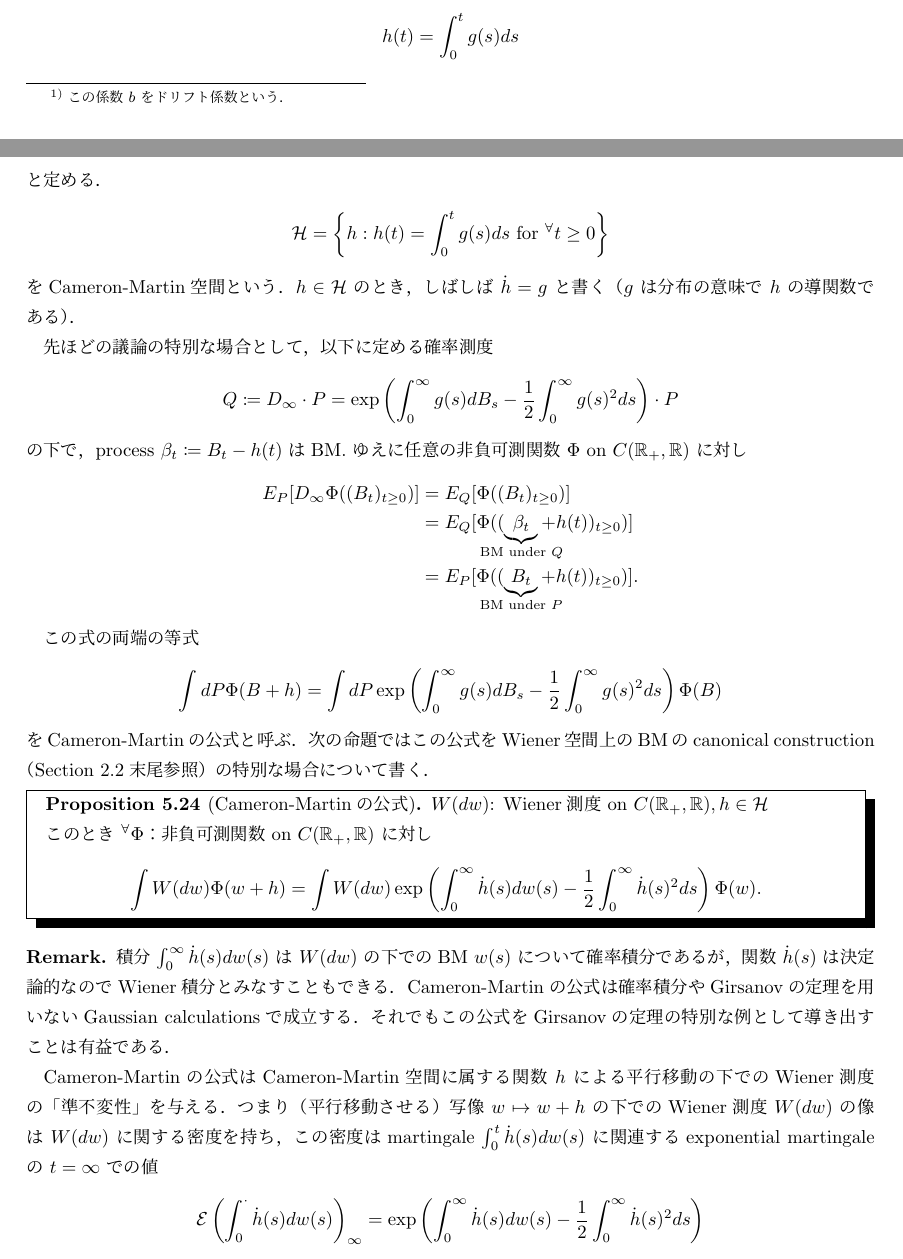
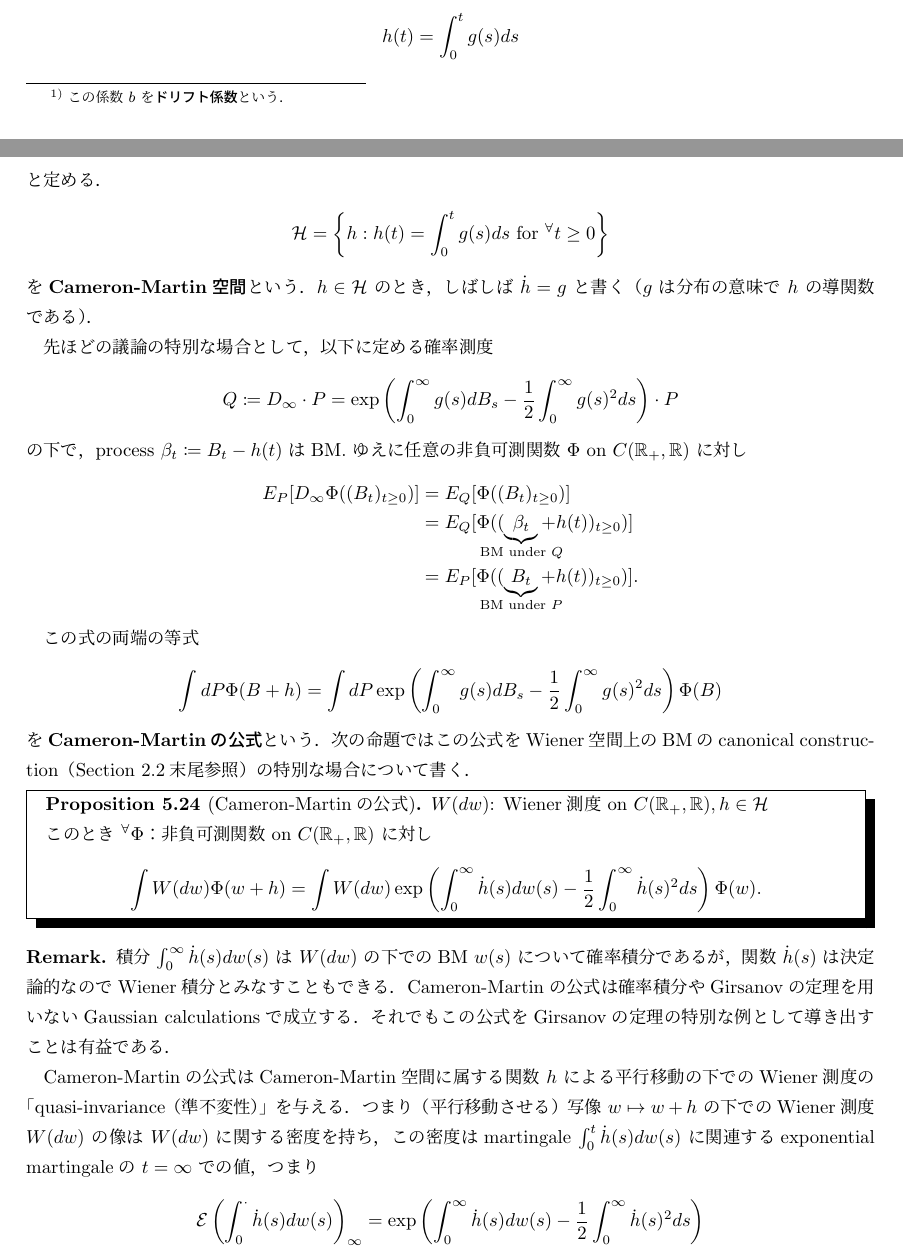
Before and after one commit to shuya0908/20230119, a LaTeX document (発表用13 (20230119)/fenrir.tex): two parts of pages 3 and 4 of 4, joined at a grey line, cut so that both start at the same text. Compiled offline with pLaTeX and dvipdfmx.

Commit message:
細かな修正

```diff
--- a/発表用13 (20230119)/fenrir.tex
+++ b/発表用13 (20230119)/fenrir.tex
@@ -139,7 +139,7 @@ $\Forall (t,x)\in\real_+\times\real$ に対し $\abs{b(t,x)}\le g(t)$ を満た
         0 &\text{on}\quad (A,\infty)\times\real
     \end{cases}
 \end{align}
-を満たす $A>0$ が存在するときに成り立つ（$g(t):=\sup_{x\in\real}\abs{b(t,x)}$ と定めればよい）\footnote{この係数 $b$ をドリフト係数という．}．
+を満たす $A>0$ が存在するときに成り立つ（$g(t):=\sup_{x\in\real}\abs{b(t,x)}$ と定めればよい）\footnote{この係数 $b$ を\textbf{ドリフト係数}という．}．
 
 $B$: $(\clf_t)$-BMとする．
 以下のCLM
@@ -193,7 +193,7 @@ $g\in L^2(\real_+,\clb(\real_+),dt)$ に対し $g(t)\coloneqq b(t,x)$ と定め
     \mathcal{H}
     = \set{h}{h(t)=\int_{0}^{t}g(s)ds\text{ for }\Forall t\ge0}
 \end{align}
-をCameron-Martin空間という．
+を\textbf{Cameron-Martin空間}という．
 $h\in\mathcal{H}$ のとき，しばしば $\dot{h}=g$ と書く（$g$ は分布の意味で $h$ の導関数である）．
 
 先ほどの議論の特別な場合として，以下に定める確率測度
@@ -216,7 +216,7 @@ $h\in\mathcal{H}$ のとき，しばしば $\dot{h}=g$ と書く（$g$ は分布
     \int dP\Phi(B+h)
     = \int dP\exp\left(\int_0^\infty g(s)dB_s-\frac{1}{2}\int_0^\infty g(s)^2 ds\right)\Phi(B)
 \end{align}
-をCameron-Martinの公式と呼ぶ．
+を\textbf{Cameron-Martinの公式}という．
 次の命題ではこの公式をWiener空間上のBMのcanonical construction（Section 2.2末尾参照）の特別な場合について書く．
 
 \begin{shadebox}
@@ -237,8 +237,8 @@ $h\in\mathcal{H}$ のとき，しばしば $\dot{h}=g$ と書く（$g$ は分布
     Cameron-Martinの公式は確率積分やGirsanovの定理を用いないGaussian calculationsで成立する．
     それでもこの公式をGirsanovの定理の特別な例として導き出すことは有益である．
 
-    Cameron-Martinの公式はCameron-Martin空間に属する関数 $h$ による平行移動の下でのWiener測度の「準不変性」を与える．
-    つまり（平行移動させる）写像 $w\mapsto w+h$ の下でのWiener測度 $W(dw)$ の像は $W(dw)$ に関する密度を持ち，この密度はmartingale $\int_0^t \dot{h}(s)dw(s)$ に関連するexponential martingaleの $t=\infty$ での値
+    Cameron-Martinの公式はCameron-Martin空間に属する関数 $h$ による平行移動の下でのWiener測度の「quasi-invariance（準不変性）」を与える．
+    つまり（平行移動させる）写像 $w\mapsto w+h$ の下でのWiener測度 $W(dw)$ の像は $W(dw)$ に関する密度を持ち，この密度はmartingale $\int_0^t \dot{h}(s)dw(s)$ に関連するexponential martingaleの $t=\infty$ での値，つまり
     \begin{align}
         \mathcal{E}\left(\int_0^{\cdot}\dot{h}(s)dw(s)\right)_\infty
         = \exp\left(\int_0^\infty \dot{h}(s)dw(s)-\frac{1}{2}\int_0^\infty \dot{h}(s)^2 ds\right)
```
Also changed, not shown: 発表用13 (20230119)/fenrir.pdf.
